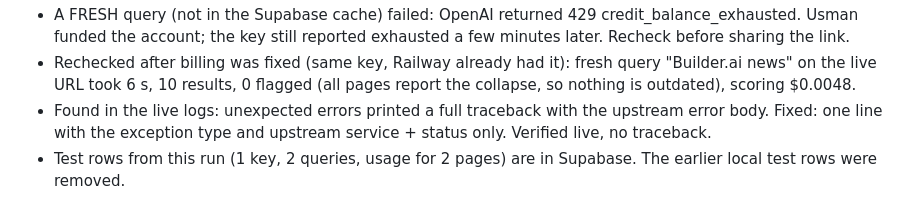
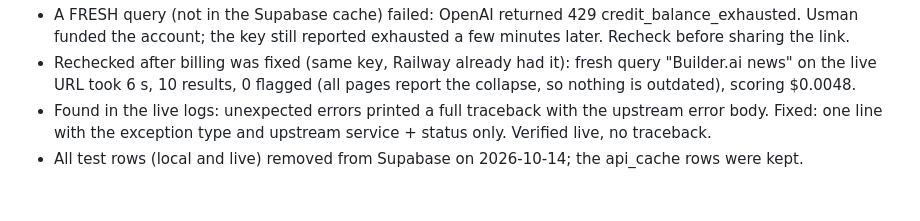
Before and after one commit to Ayobamiu/usefulness-search, a Markdown page: STATUS.md, the part around the change. Drawn GitHub-style.

Commit message:
STATUS: live test rows removed
Co-Authored-By: Claude Opus 5.5 <noreply@anthropic.com>

```diff
--- a/STATUS.md
+++ b/STATUS.md
@@ -313,4 +313,4 @@ Spec: `hosted_api_spec.md`. Supabase project for later steps: `xtract-api`, ref
   URL took 6 s, 10 results, 0 flagged (all pages report the collapse, so nothing is outdated), scoring $0.0048.
 - Found in the live logs: unexpected errors printed a full traceback with the upstream error body. Fixed: one line
   with the exception type and upstream service + status only. Verified live, no traceback.
-- Test rows from this run (1 key, 2 queries, usage for 2 pages) are in Supabase. The earlier local test rows were removed.
+- All test rows (local and live) removed from Supabase on 2026-10-14; the api_cache rows were kept.
```
